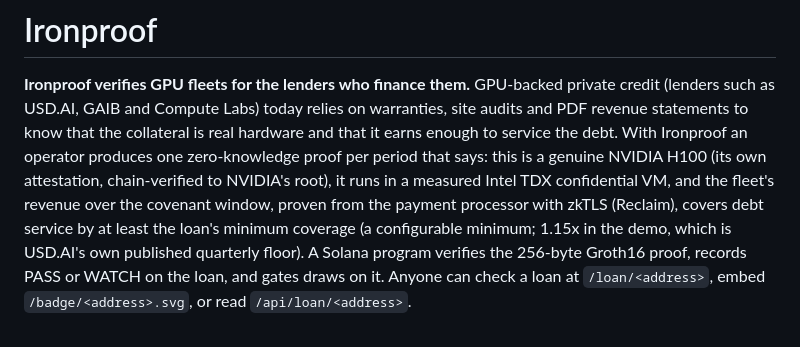
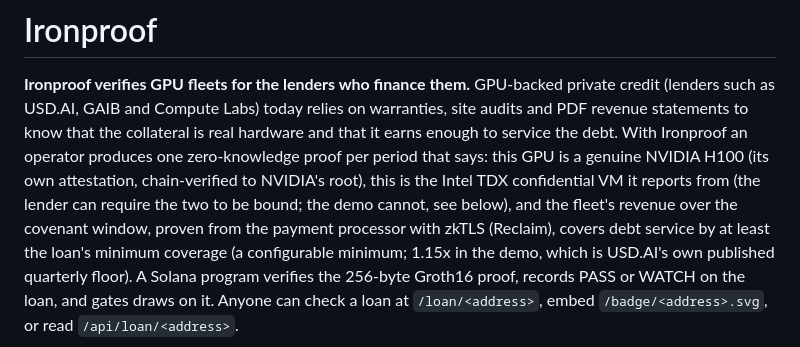
Before and after one commit to let-the-dreamers-rise/plumbline, a Markdown page: README.md, the part around the change. Drawn GitHub-style.

Commit message:
README intro: one GPU report per proof, VM binding is enforceable but off in the demo
Co-Authored-By: Claude Opus 5.5 (1M context) <noreply@anthropic.com>
Claude-Session: https://claude.ai/code/session_019J1AXG6Hq2Ddqsgq1eAzzC

```diff
--- a/README.md
+++ b/README.md
@@ -3,9 +3,10 @@
 **Ironproof verifies GPU fleets for the lenders who finance them.** GPU-backed private credit (lenders
 such as USD.AI, GAIB and Compute Labs) today relies on warranties, site audits and PDF revenue
 statements to know that the collateral is real hardware and that it earns enough to service the
-debt. With Ironproof an operator produces one zero-knowledge proof per period that says: this is a
-genuine NVIDIA H100 (its own attestation, chain-verified to NVIDIA's root), it runs in a measured
-Intel TDX confidential VM, and the fleet's revenue over the covenant window, proven from the
+debt. With Ironproof an operator produces one zero-knowledge proof per period that says: this GPU is a
+genuine NVIDIA H100 (its own attestation, chain-verified to NVIDIA's root), this is the Intel TDX
+confidential VM it reports from (the lender can require the two to be bound; the demo cannot, see
+below), and the fleet's revenue over the covenant window, proven from the
 payment processor with zkTLS (Reclaim), covers debt service by at least the loan's minimum coverage
 (a configurable minimum; 1.15x in the demo, which is USD.AI's own published quarterly floor). A Solana program verifies the 256-byte Groth16 proof,
 records PASS or WATCH on the loan, and gates draws on it. Anyone can check a loan at
```
